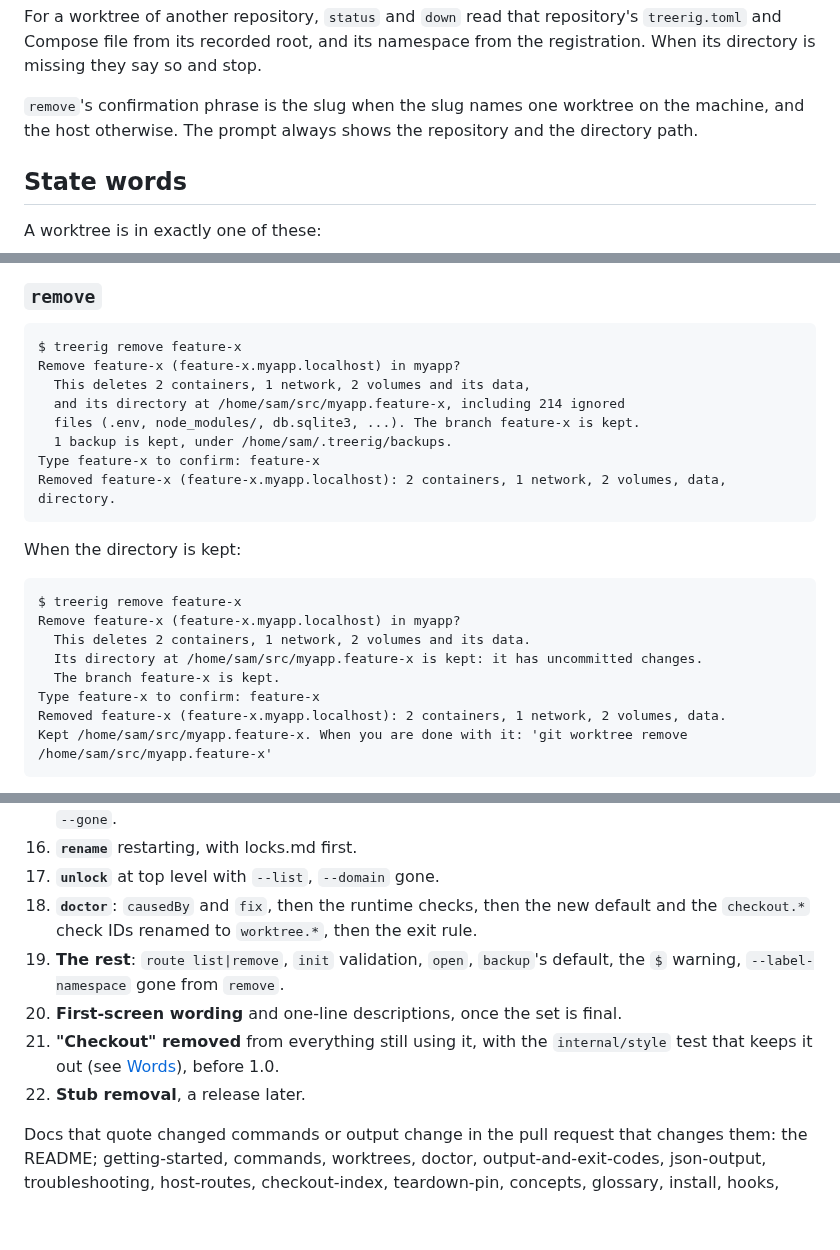
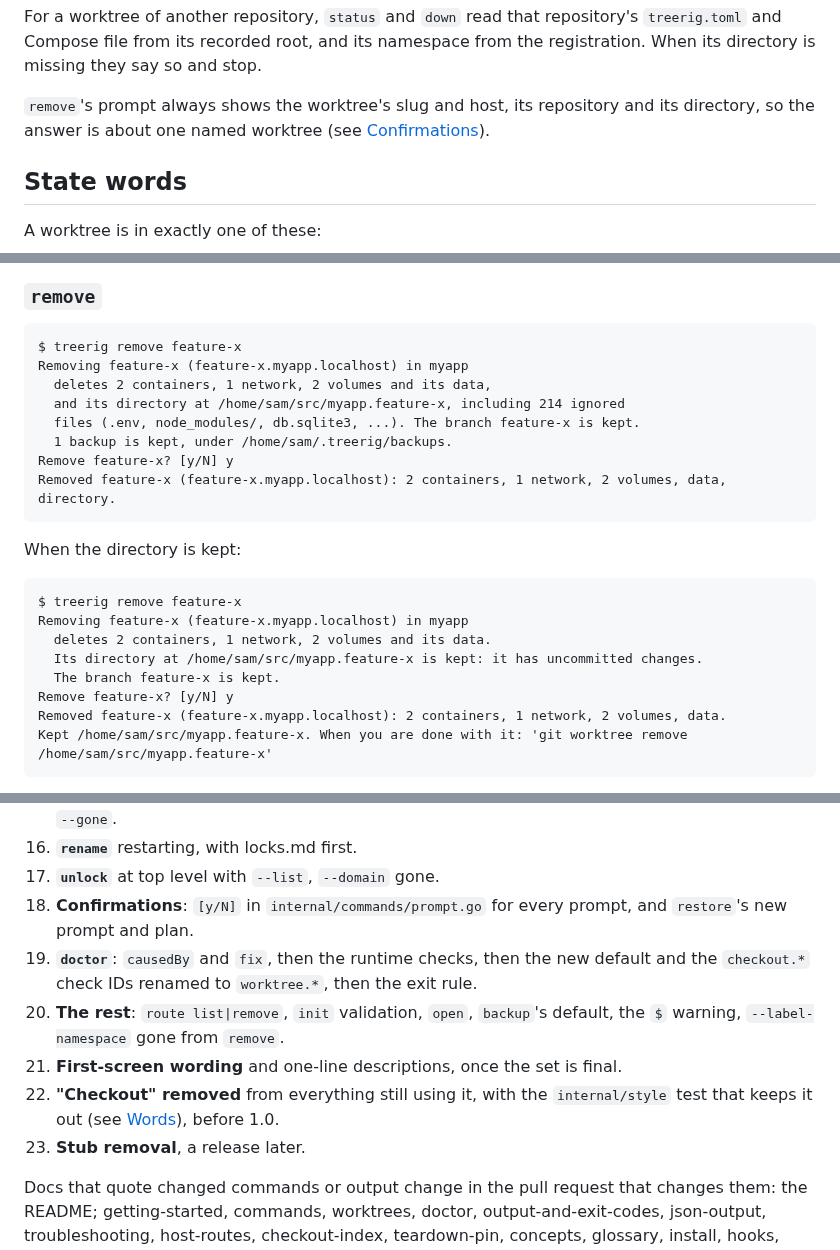
Before and after one commit to sofired/treerig, a Markdown page: docs/design/cli-1.0.md, 3 parts joined by grey strips. Drawn GitHub-style; blank space fills up the shorter version.

````diff
--- a/docs/design/cli-1.0.md
+++ b/docs/design/cli-1.0.md
@@ -281,9 +281,9 @@ repository's `treerig.toml` and Compose file from its recorded root, and its
 namespace from the registration. When its directory is missing they say so and
 stop.
 
-`remove`'s confirmation phrase is the slug when the slug names one worktree on
-the machine, and the host otherwise. The prompt always shows the repository and
-the directory path.
+`remove`'s prompt always shows the worktree's slug and host, its repository
+and its directory, so the answer is about one named worktree (see
+[Confirmations](#confirmations)).
 
 ## State words
 
@@ -645,12 +645,12 @@ $ treerig doctor
 
 ```
 $ treerig remove feature-x
-Remove feature-x (feature-x.myapp.localhost) in myapp?
-  This deletes 2 containers, 1 network, 2 volumes and its data,
+Removing feature-x (feature-x.myapp.localhost) in myapp
+  deletes 2 containers, 1 network, 2 volumes and its data,
   and its directory at /home/sam/src/myapp.feature-x, including 214 ignored
   files (.env, node_modules/, db.sqlite3, ...). The branch feature-x is kept.
   1 backup is kept, under /home/sam/.treerig/backups.
-Type feature-x to confirm: feature-x
+Remove feature-x? [y/N] y
 Removed feature-x (feature-x.myapp.localhost): 2 containers, 1 network, 2 volumes, data, directory.
 ```
 
@@ -658,11 +658,11 @@ When the directory is kept:
 
 ```
 $ treerig remove feature-x
-Remove feature-x (feature-x.myapp.localhost) in myapp?
-  This deletes 2 containers, 1 network, 2 volumes and its data.
+Removing feature-x (feature-x.myapp.localhost) in myapp
+  deletes 2 containers, 1 network, 2 volumes and its data.
   Its directory at /home/sam/src/myapp.feature-x is kept: it has uncommitted changes.
   The branch feature-x is kept.
-Type feature-x to confirm: feature-x
+Remove feature-x? [y/N] y
 Removed feature-x (feature-x.myapp.localhost): 2 containers, 1 network, 2 volumes, data.
 Kept /home/sam/src/myapp.feature-x. When you are done with it: 'git worktree remove /home/sam/src/myapp.feature-x'
 ```
@@ -964,15 +1010,17 @@ runs a new build with the previous release pinned.
     then the directory step, then `--gone`.
 16. **`rename`** restarting, with locks.md first.
 17. **`unlock`** at top level with `--list`, `--domain` gone.
-18. **`doctor`**: `causedBy` and `fix`, then the runtime checks, then the new
+18. **Confirmations**: `[y/N]` in `internal/commands/prompt.go` for every
+    prompt, and `restore`'s new prompt and plan.
+19. **`doctor`**: `causedBy` and `fix`, then the runtime checks, then the new
     default and the `checkout.*` check IDs renamed to `worktree.*`, then the
     exit rule.
-19. **The rest**: `route list|remove`, `init` validation, `open`, `backup`'s
+20. **The rest**: `route list|remove`, `init` validation, `open`, `backup`'s
     default, the `$` warning, `--label-namespace` gone from `remove`.
-20. **First-screen wording** and one-line descriptions, once the set is final.
-21. **"Checkout" removed** from everything still using it, with the
+21. **First-screen wording** and one-line descriptions, once the set is final.
+22. **"Checkout" removed** from everything still using it, with the
     `internal/style` test that keeps it out (see [Words](#words)), before 1.0.
-22. **Stub removal**, a release later.
+23. **Stub removal**, a release later.
 
 Docs that quote changed commands or output change in the pull request that
 changes them: the README; getting-started, commands, worktrees, doctor,
````
Also changed, not shown: other parts of docs/design/cli-1.0.md (+50 -4 lines).
